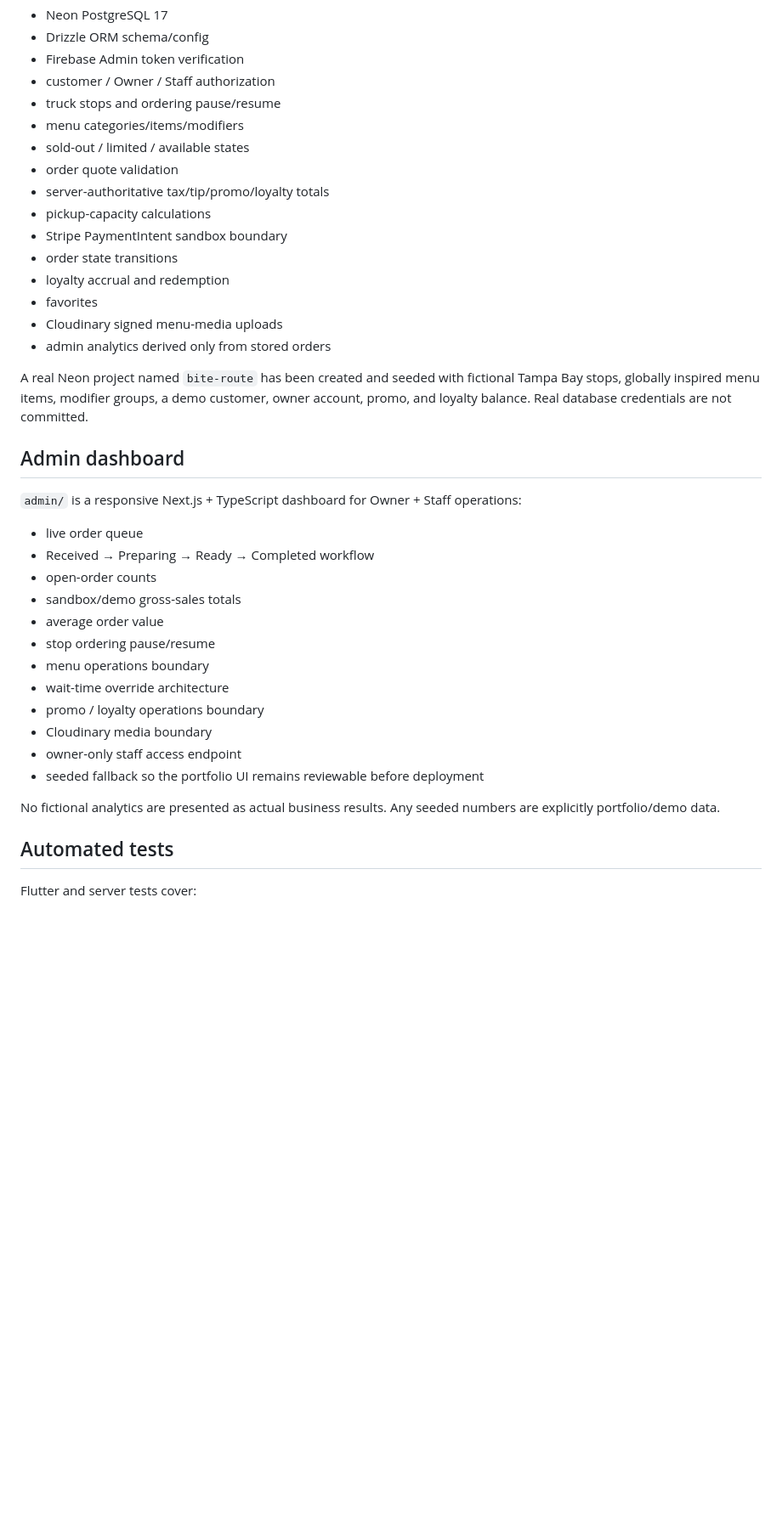
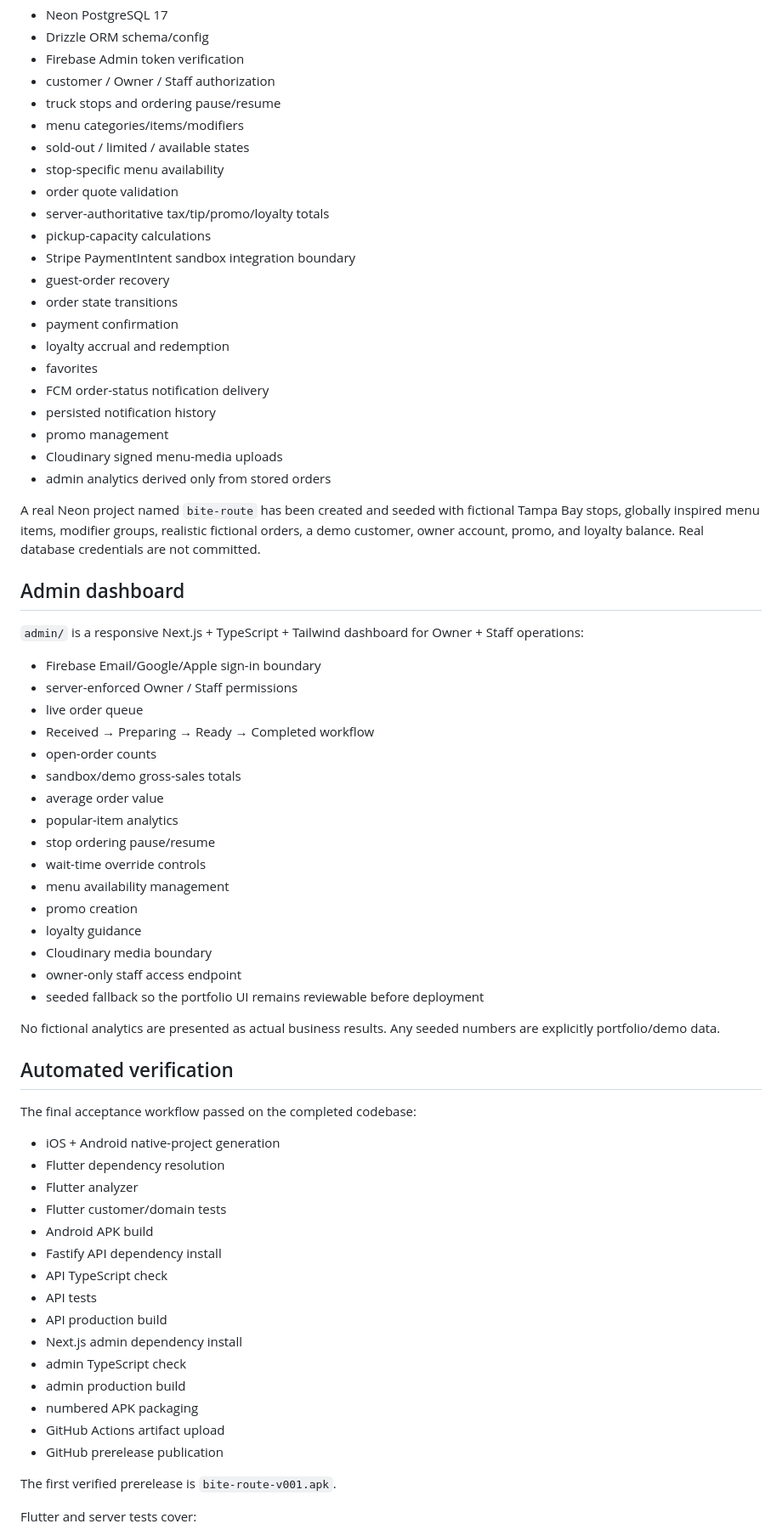
Before and after one commit to breyhanaariel/mobile-app-developer, a Markdown page: bite-route/README.md, the part around one of its changes. Shown at 85% size. Rendered like a GitHub page; blank space fills up the shorter version.

Commit message:
Mark Bite Route coding complete [skip ci]

```diff
--- a/bite-route/README.md
+++ b/bite-route/README.md
@@ -45,38 +46,68 @@ Implemented in `lib/` with Flutter + Riverpod:
 - truck stops and ordering pause/resume
 - menu categories/items/modifiers
 - sold-out / limited / available states
+- stop-specific menu availability
 - order quote validation
 - server-authoritative tax/tip/promo/loyalty totals
 - pickup-capacity calculations
-- Stripe PaymentIntent sandbox boundary
+- Stripe PaymentIntent sandbox integration boundary
+- guest-order recovery
 - order state transitions
+- payment confirmation
 - loyalty accrual and redemption
 - favorites
+- FCM order-status notification delivery
+- persisted notification history
+- promo management
 - Cloudinary signed menu-media uploads
 - admin analytics derived only from stored orders
 
-A real Neon project named `bite-route` has been created and seeded with fictional Tampa Bay stops, globally inspired menu items, modifier groups, a demo customer, owner account, promo, and loyalty balance. Real database credentials are not committed.
+A real Neon project named `bite-route` has been created and seeded with fictional Tampa Bay stops, globally inspired menu items, modifier groups, realistic fictional orders, a demo customer, owner account, promo, and loyalty balance. Real database credentials are not committed.
 
 ## Admin dashboard
 
-`admin/` is a responsive Next.js + TypeScript dashboard for Owner + Staff operations:
+`admin/` is a responsive Next.js + TypeScript + Tailwind dashboard for Owner + Staff operations:
 
+- Firebase Email/Google/Apple sign-in boundary
+- server-enforced Owner / Staff permissions
 - live order queue
 - Received → Preparing → Ready → Completed workflow
 - open-order counts
 - sandbox/demo gross-sales totals
 - average order value
+- popular-item analytics
 - stop ordering pause/resume
-- menu operations boundary
-- wait-time override architecture
-- promo / loyalty operations boundary
+- wait-time override controls
+- menu availability management
+- promo creation
+- loyalty guidance
 - Cloudinary media boundary
 - owner-only staff access endpoint
 - seeded fallback so the portfolio UI remains reviewable before deployment
 
 No fictional analytics are presented as actual business results. Any seeded numbers are explicitly portfolio/demo data.
 
-## Automated tests
+## Automated verification
+
+The final acceptance workflow passed on the completed codebase:
+
+- iOS + Android native-project generation
+- Flutter dependency resolution
+- Flutter analyzer
+- Flutter customer/domain tests
+- Android APK build
+- Fastify API dependency install
+- API TypeScript check
+- API tests
+- API production build
+- Next.js admin dependency install
+- admin TypeScript check
+- admin production build
+- numbered APK packaging
+- GitHub Actions artifact upload
+- GitHub prerelease publication
+
+The first verified prerelease is `bite-route-v001.apk`.
 
 Flutter and server tests cover:
 
```
Also changed, not shown: other parts of bite-route/README.md (+10 -6 lines).
